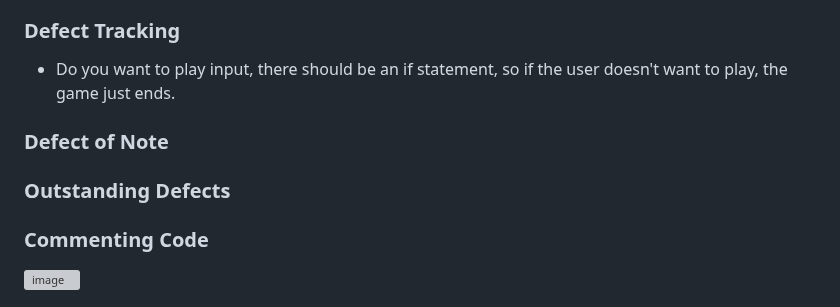
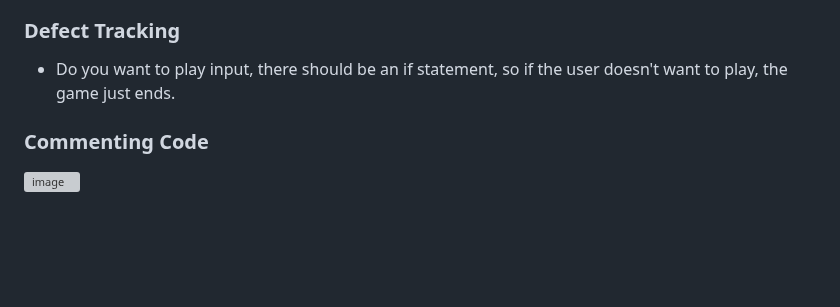
Before and after one commit to Giov3ss/Hangman-Game, a Markdown page: README.md, the part around the change. Drawn GitHub-style; blank space fills up the shorter version; grey boxes are pictures that could not be loaded.

```diff
--- a/README.md
+++ b/README.md
@@ -172,10 +172,6 @@ If the user runs out of lives, a message appears with the correct word, and the
 - Do you want to play input, there should be an if statement, so if the user doesn't want to play, the game just ends.
 
 
-### Defect of Note
-
-### Outstanding Defects
-
 ### Commenting Code
 <img width="806" alt="image" src="https://user-images.githubusercontent.com/112728772/212427820-67399cad-a915-4412-bd0d-a619b6d04536.png">
 
```
